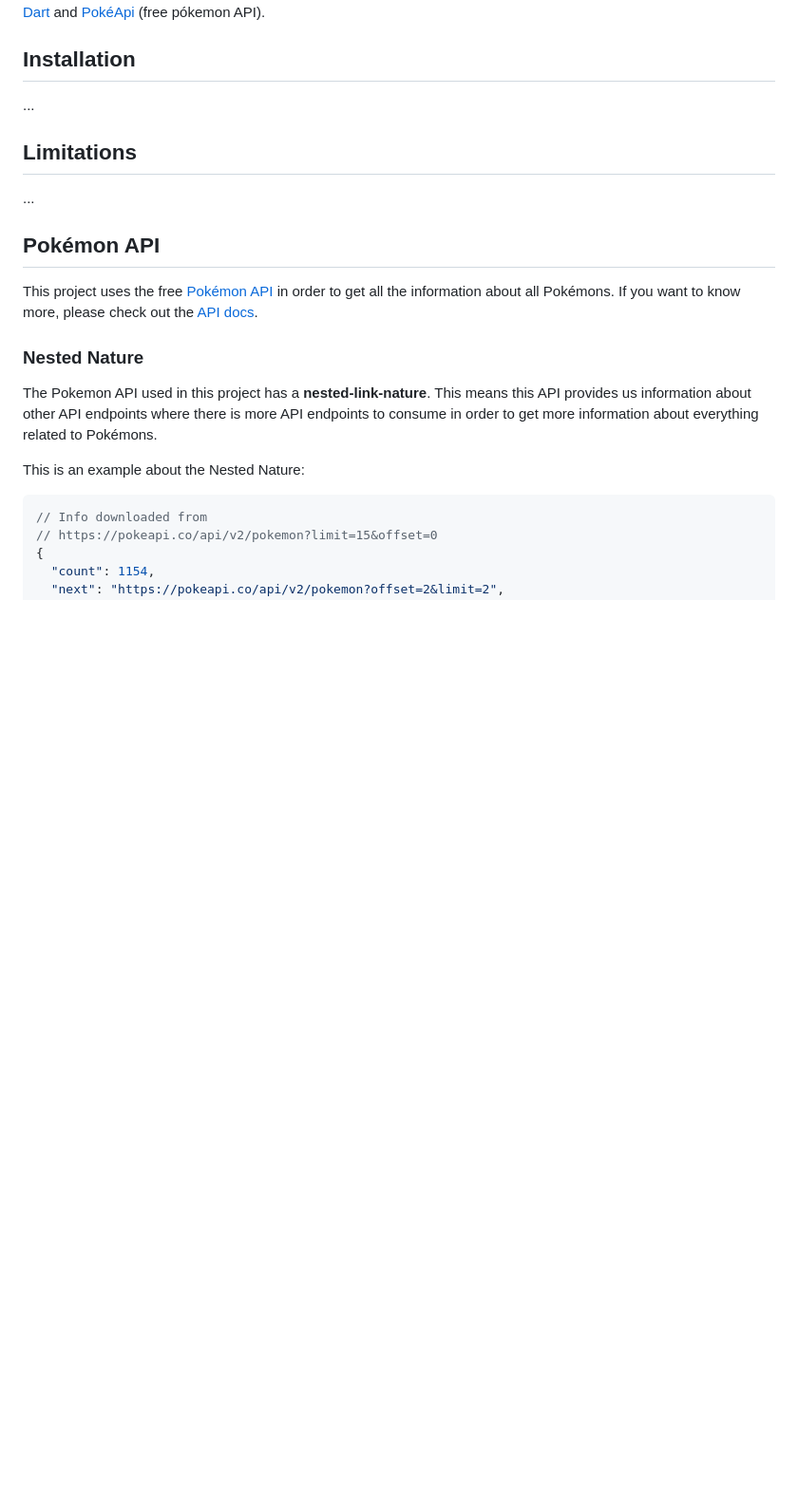
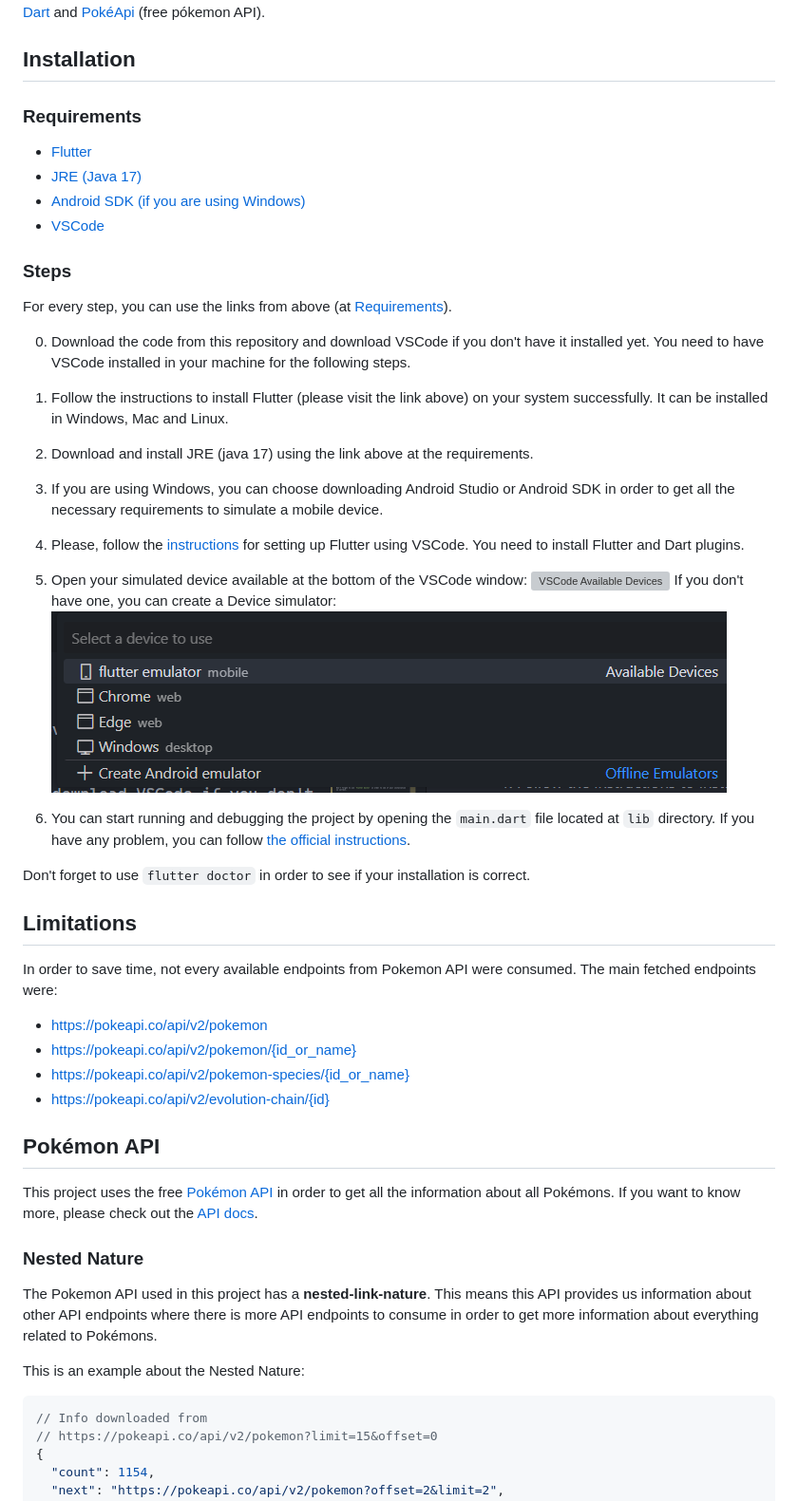
Before and after one commit to epulla/pokedex-flutter, a Markdown page: README.md, the part around the change printed below. Shown: that part at 95% size. Rendered like a GitHub page; pictures changed too: images/available_devices.png (added); blank space fills up the shorter version; grey boxes are pictures that could not be loaded.

```diff
--- a/README.md
+++ b/README.md
@@ -16,11 +16,41 @@ Hi! This is a project about showing an interactive Pokedex in a mobile version.
 
 ## Installation
 
-...
+### Requirements
+
+- [Flutter](https://docs.flutter.dev/get-started/install)
+- [JRE (Java 17)](https://www.oracle.com/java/technologies/downloads/#java17)
+- [Android SDK (if you are using Windows)](https://developer.android.com/studio)
+- [VSCode](https://code.visualstudio.com/Download)
+
+### Steps
+
+For every step, you can use the links from above (at [Requirements](#requirements)).
+
+0. Download the code from this repository and download VSCode if you don't have it installed yet. You need to have VSCode installed in your machine for the following steps.
+1. Follow the instructions to install Flutter (please visit the link above) on your system successfully. It can be installed in Windows, Mac and Linux.
+2. Download and install JRE (java 17) using the link above at the requirements.
+3. If you are using Windows, you can choose downloading Android Studio or Android SDK in order to get all the necessary requirements to simulate a mobile device.
+4. Please, follow the [instructions](https://docs.flutter.dev/get-started/editor?tab=vscode) for setting up Flutter using VSCode. You need to install Flutter and Dart plugins.
+5. Open your simulated device available at the bottom of the VSCode window:
+![VSCode Available Devices](https://docs.flutter.dev/assets/images/docs/tools/vs-code/device_status_bar.png)
+If you don't have one, you can create a Device simulator:
+![Device Simulator Creation](./images/available_devices.png)
+
+6. You can start running and debugging the project by opening the `main.dart` file located at `lib` directory. If you have any problem, you can follow [the official instructions](https://docs.flutter.dev/development/tools/vs-code#running-and-debugging).
+
+Don't forget to use `flutter doctor` in order to see if your installation is correct.
+
+
 
 ## Limitations
 
-...
+In order to save time, not every available endpoints from Pokemon API were consumed. The main fetched endpoints were:
+
+- https://pokeapi.co/api/v2/pokemon
+- https://pokeapi.co/api/v2/pokemon/{id_or_name}
+- https://pokeapi.co/api/v2/pokemon-species/{id_or_name}
+- https://pokeapi.co/api/v2/evolution-chain/{id}
 
 ## Pokémon API
 
```
Also changed, not shown: other parts of README.md (+11 -1 lines), images/example_home_page.png (added), images/example_pokemon_page1.png (added), images/example_pokemon_page2.png (added).
